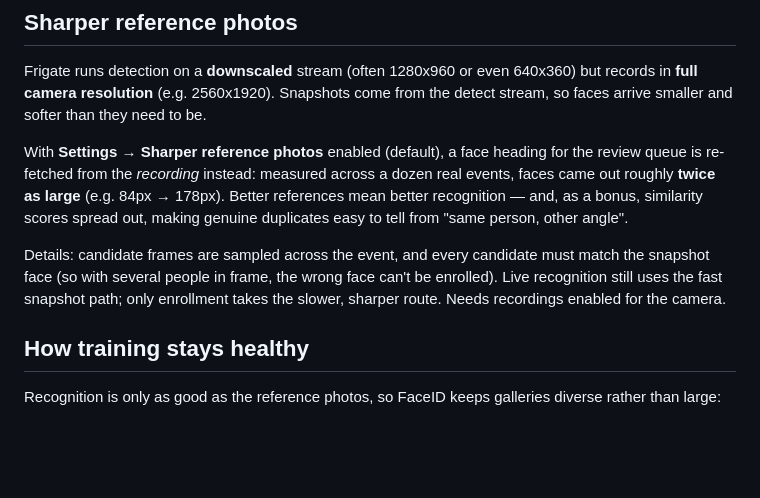
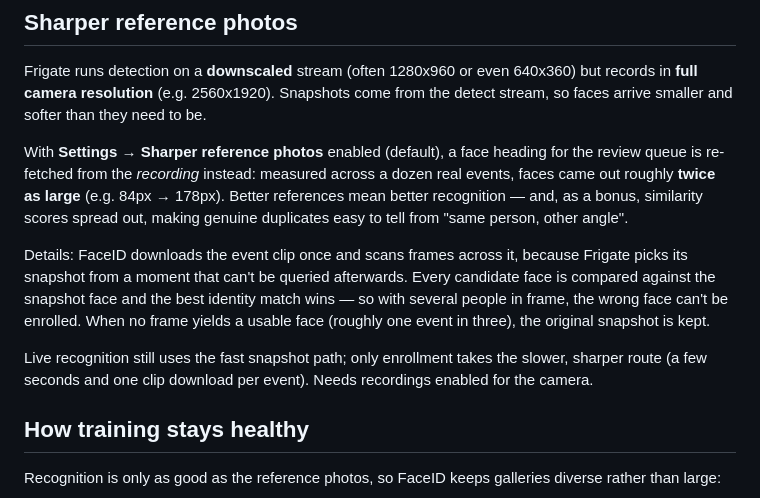
Before and after one commit to SkyTechNerds/faceid, a Markdown page: README.md, the part around the change. Rendered like a GitHub page; blank space fills up the shorter version.

Commit message:
docs: describe the clip-scan path for sharper reference photos

```diff
--- a/README.md
+++ b/README.md
@@ -198,10 +198,15 @@ events, faces came out roughly **twice as large** (e.g. 84px → 178px). Better
 mean better recognition — and, as a bonus, similarity scores spread out, making genuine
 duplicates easy to tell from "same person, other angle".
 
-Details: candidate frames are sampled across the event, and every candidate must match
-the snapshot face (so with several people in frame, the wrong face can't be enrolled).
+Details: FaceID downloads the event clip once and scans frames across it, because Frigate
+picks its snapshot from a moment that can't be queried afterwards. Every candidate face
+is compared against the snapshot face and the best identity match wins — so with several
+people in frame, the wrong face can't be enrolled. When no frame yields a usable face
+(roughly one event in three), the original snapshot is kept.
+
 Live recognition still uses the fast snapshot path; only enrollment takes the slower,
-sharper route. Needs recordings enabled for the camera.
+sharper route (a few seconds and one clip download per event). Needs recordings enabled
+for the camera.
 
 ## How training stays healthy
 
```
